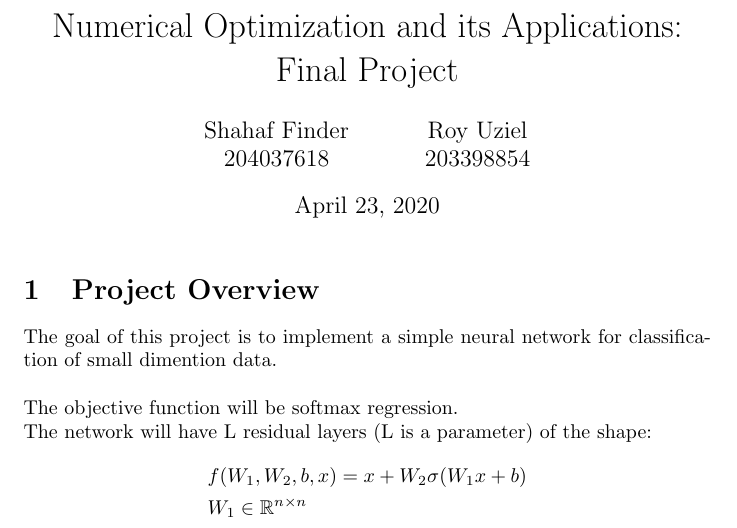
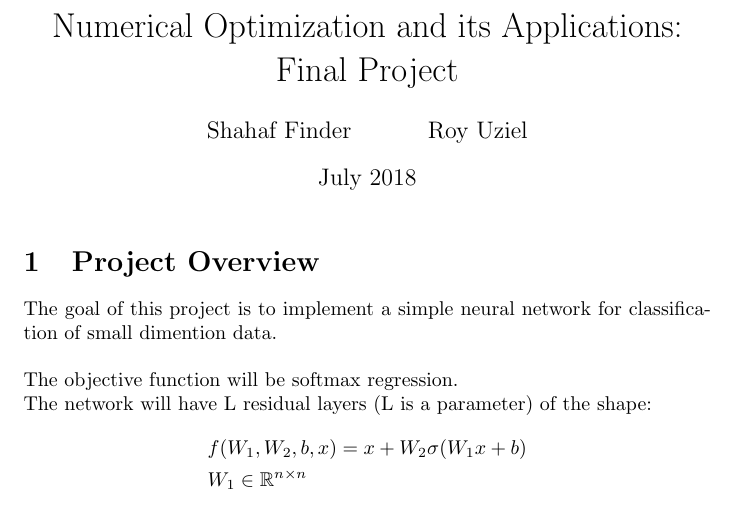
Before and after one commit to shahaffind/NOIA182-Project, a LaTeX document (project.tex): part of page 1 of 9, cut so that both start at the same text. Compiled offline with pdfLaTeX.

Commit message:
Update project.tex

```diff
--- a/project.tex
+++ b/project.tex
@@ -14,13 +14,11 @@
 
 \title{Numerical Optimization and its Applications: Final Project}
 \author{
-    Shahaf Finder\\
-    204037618
+    Shahaf Finder
     \and
-    Roy Uziel\\
-    203398854
+    Roy Uziel
 }
-\date{\today}
+\date{July 2018}
 
 \begin{document}
 
```
